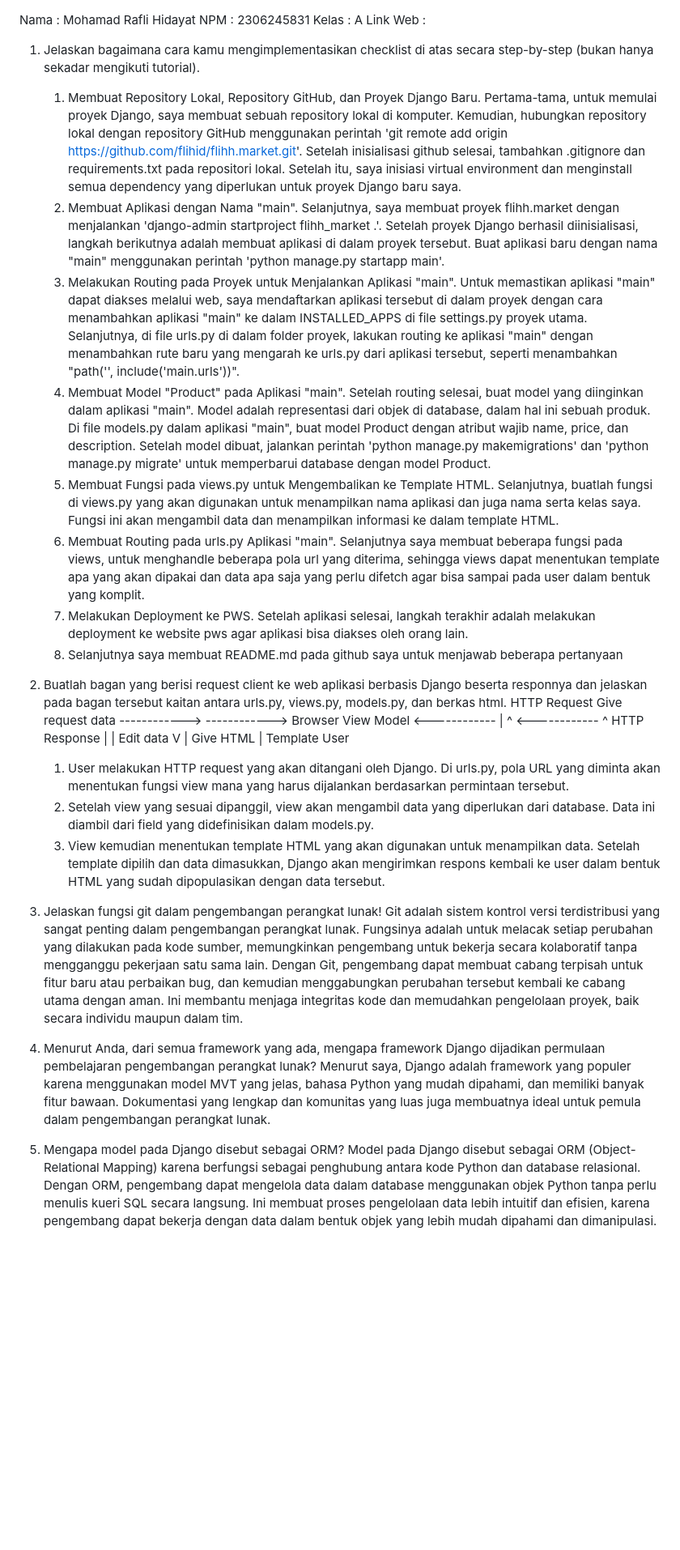
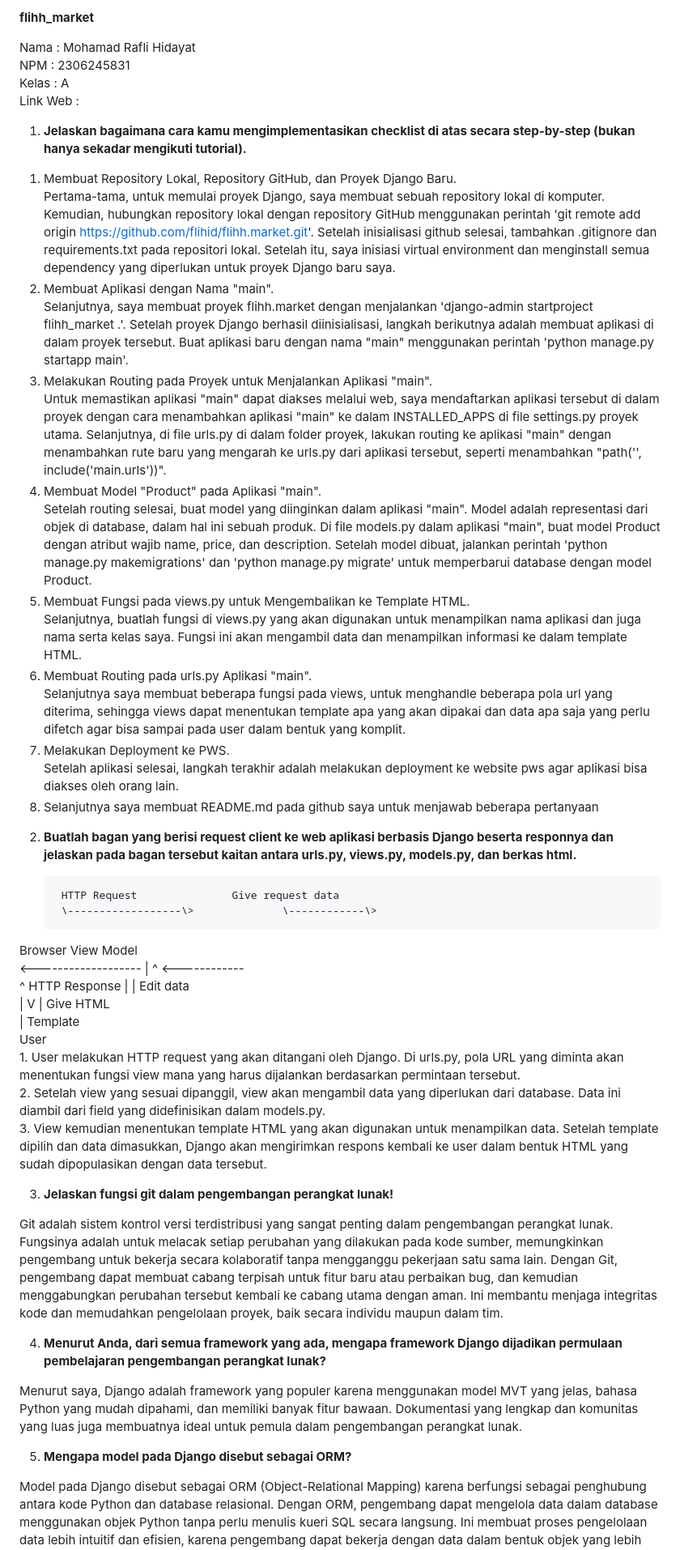
Before and after one commit to flihid/flihid.market, a Markdown page: README.md, the part around the change. Shown: that part at 81% size. Rendered like a GitHub page; blank space fills up the shorter version.

Commit message:
Menambahkan README.md

```diff
--- a/README.md
+++ b/README.md
@@ -1,36 +1,49 @@
+**flihh\_market**
+
 Nama : Mohamad Rafli Hidayat
 NPM : 2306245831
 Kelas : A
 Link Web :
 
-1. Jelaskan bagaimana cara kamu mengimplementasikan checklist di atas secara step-by-step (bukan hanya sekadar mengikuti tutorial).
-    1. Membuat Repository Lokal, Repository GitHub, dan Proyek Django Baru. Pertama-tama, untuk memulai proyek Django, saya membuat sebuah repository lokal di komputer. Kemudian, hubungkan repository lokal dengan repository GitHub menggunakan perintah 'git remote add origin https://github.com/flihid/flihh.market.git'. Setelah inisialisasi github selesai, tambahkan .gitignore dan requirements.txt pada repositori lokal. Setelah itu, saya inisiasi virtual environment dan menginstall semua dependency yang diperlukan untuk proyek Django baru saya.
-    2. Membuat Aplikasi dengan Nama "main". Selanjutnya, saya membuat proyek flihh.market dengan menjalankan 'django-admin startproject flihh_market .'. Setelah proyek Django berhasil diinisialisasi, langkah berikutnya adalah membuat aplikasi di dalam proyek tersebut. Buat aplikasi baru dengan nama "main" menggunakan perintah 'python manage.py startapp main'.
-    3. Melakukan Routing pada Proyek untuk Menjalankan Aplikasi "main". Untuk memastikan aplikasi "main" dapat diakses melalui web, saya mendaftarkan aplikasi tersebut di dalam proyek dengan cara menambahkan aplikasi "main" ke dalam INSTALLED_APPS di file settings.py proyek utama. Selanjutnya, di file urls.py di dalam folder proyek, lakukan routing ke aplikasi "main" dengan menambahkan rute baru yang mengarah ke urls.py dari aplikasi tersebut, seperti menambahkan "path('', include('main.urls'))".
-    4. Membuat Model "Product" pada Aplikasi "main". Setelah routing selesai, buat model yang diinginkan dalam aplikasi "main". Model adalah representasi dari objek di database, dalam hal ini sebuah produk. Di file models.py dalam aplikasi "main", buat model Product dengan atribut wajib name, price, dan description. Setelah model dibuat, jalankan perintah 'python manage.py makemigrations' dan 'python manage.py migrate' untuk memperbarui database dengan model Product.
-    5. Membuat Fungsi pada views.py untuk Mengembalikan ke Template HTML. Selanjutnya, buatlah fungsi di views.py yang akan digunakan untuk menampilkan nama aplikasi dan juga nama serta kelas saya. Fungsi ini akan mengambil data dan menampilkan informasi ke dalam template HTML.
-    6. Membuat Routing pada urls.py Aplikasi "main". Selanjutnya saya membuat beberapa fungsi pada views, untuk menghandle beberapa pola url yang diterima, sehingga views dapat menentukan template apa yang akan dipakai dan data apa saja yang perlu difetch agar bisa sampai pada user dalam bentuk yang komplit.
-    7. Melakukan Deployment ke PWS. Setelah aplikasi selesai, langkah terakhir adalah melakukan deployment ke website pws agar aplikasi bisa diakses oleh orang lain.
-    8. Selanjutnya saya membuat README.md pada github saya untuk menjawab beberapa pertanyaan
+1. **Jelaskan bagaimana cara kamu mengimplementasikan checklist di atas secara step-by-step (bukan hanya sekadar mengikuti tutorial).**
+1) Membuat Repository Lokal, Repository GitHub, dan Proyek Django Baru.
+   Pertama-tama, untuk memulai proyek Django, saya membuat sebuah repository lokal di komputer. Kemudian, hubungkan repository lokal dengan repository GitHub menggunakan perintah 'git remote add origin https://github.com/flihid/flihh.market.git'. Setelah inisialisasi github selesai, tambahkan .gitignore dan requirements.txt pada repositori lokal. Setelah itu, saya inisiasi virtual environment dan menginstall semua dependency yang diperlukan untuk proyek Django baru saya.
+2) Membuat Aplikasi dengan Nama "main".
+   Selanjutnya, saya membuat proyek flihh.market dengan menjalankan 'django-admin startproject flihh\_market .'. Setelah proyek Django berhasil diinisialisasi, langkah berikutnya adalah membuat aplikasi di dalam proyek tersebut. Buat aplikasi baru dengan nama "main" menggunakan perintah 'python manage.py startapp main'.
+3) Melakukan Routing pada Proyek untuk Menjalankan Aplikasi "main".
+   Untuk memastikan aplikasi "main" dapat diakses melalui web, saya mendaftarkan aplikasi tersebut di dalam proyek dengan cara menambahkan aplikasi "main" ke dalam INSTALLED\_APPS di file settings.py proyek utama. Selanjutnya, di file urls.py di dalam folder proyek, lakukan routing ke aplikasi "main" dengan menambahkan rute baru yang mengarah ke urls.py dari aplikasi tersebut, seperti menambahkan "path('', include('main.urls'))".
+4) Membuat Model "Product" pada Aplikasi "main".
+   Setelah routing selesai, buat model yang diinginkan dalam aplikasi "main". Model adalah representasi dari objek di database, dalam hal ini sebuah produk. Di file models.py dalam aplikasi "main", buat model Product dengan atribut wajib name, price, dan description. Setelah model dibuat, jalankan perintah 'python manage.py makemigrations' dan 'python manage.py migrate' untuk memperbarui database dengan model Product.
+5) Membuat Fungsi pada views.py untuk Mengembalikan ke Template HTML.
+   Selanjutnya, buatlah fungsi di views.py yang akan digunakan untuk menampilkan nama aplikasi dan juga nama serta kelas saya. Fungsi ini akan mengambil data dan menampilkan informasi ke dalam template HTML.
+6) Membuat Routing pada urls.py Aplikasi "main".
+   Selanjutnya saya membuat beberapa fungsi pada views, untuk menghandle beberapa pola url yang diterima, sehingga views dapat menentukan template apa yang akan dipakai dan data apa saja yang perlu difetch agar bisa sampai pada user dalam bentuk yang komplit.
+7) Melakukan Deployment ke PWS.
+   Setelah aplikasi selesai, langkah terakhir adalah melakukan deployment ke website pws agar aplikasi bisa diakses oleh orang lain.
+8) Selanjutnya saya membuat README.md pada github saya untuk menjawab beberapa pertanyaan
 
-2. Buatlah bagan yang berisi request client ke web aplikasi berbasis Django beserta responnya dan jelaskan pada bagan tersebut kaitan antara urls.py, views.py, models.py, dan berkas html.
-        HTTP Request            Give request data
-        ------------>           ------------>
-Browser                  View                 Model
-        <------------    |  ^   <------------
+2. **Buatlah bagan yang berisi request client ke web aplikasi berbasis Django beserta responnya dan jelaskan pada bagan tersebut kaitan antara urls.py, views.py, models.py, dan berkas html.**
+
+        HTTP Request               Give request data
+        \------------------\>              \------------\>
+Browser                      View                 Model
+        \<-------------------    |  ^   \<------------
   ^     HTTP Response    |  |    Edit data
-                         V  | Give HTML
-  |                     Template
+  |                                   V | Give HTML
+  |                                Template
 User
-    1. User melakukan HTTP request yang akan ditangani oleh Django. Di urls.py, pola URL yang diminta akan menentukan fungsi view mana yang harus dijalankan berdasarkan permintaan tersebut.
-    2. Setelah view yang sesuai dipanggil, view akan mengambil data yang diperlukan dari database. Data ini diambil dari field yang didefinisikan dalam models.py.
-    3. View kemudian menentukan template HTML yang akan digunakan untuk menampilkan data. Setelah template dipilih dan data dimasukkan, Django akan mengirimkan respons kembali ke user dalam bentuk HTML yang sudah dipopulasikan dengan data tersebut.
+    1\. User melakukan HTTP request yang akan ditangani oleh Django. Di urls.py, pola URL yang diminta akan menentukan fungsi view mana yang harus dijalankan berdasarkan permintaan tersebut.
+    2\. Setelah view yang sesuai dipanggil, view akan mengambil data yang diperlukan dari database. Data ini diambil dari field yang didefinisikan dalam models.py.
+    3\. View kemudian menentukan template HTML yang akan digunakan untuk menampilkan data. Setelah template dipilih dan data dimasukkan, Django akan mengirimkan respons kembali ke user dalam bentuk HTML yang sudah dipopulasikan dengan data tersebut.
 
-3. Jelaskan fungsi git dalam pengembangan perangkat lunak!
+3. **Jelaskan fungsi git dalam pengembangan perangkat lunak\!**
+
 Git adalah sistem kontrol versi terdistribusi yang sangat penting dalam pengembangan perangkat lunak. Fungsinya adalah untuk melacak setiap perubahan yang dilakukan pada kode sumber, memungkinkan pengembang untuk bekerja secara kolaboratif tanpa mengganggu pekerjaan satu sama lain. Dengan Git, pengembang dapat membuat cabang terpisah untuk fitur baru atau perbaikan bug, dan kemudian menggabungkan perubahan tersebut kembali ke cabang utama dengan aman. Ini membantu menjaga integritas kode dan memudahkan pengelolaan proyek, baik secara individu maupun dalam tim.
 
-4. Menurut Anda, dari semua framework yang ada, mengapa framework Django dijadikan permulaan pembelajaran pengembangan perangkat lunak?
+4. **Menurut Anda, dari semua framework yang ada, mengapa framework Django dijadikan permulaan pembelajaran pengembangan perangkat lunak?**
+
 Menurut saya, Django adalah framework yang populer karena menggunakan model MVT yang jelas, bahasa Python yang mudah dipahami, dan memiliki banyak fitur bawaan. Dokumentasi yang lengkap dan komunitas yang luas juga membuatnya ideal untuk pemula dalam pengembangan perangkat lunak.
 
-5. Mengapa model pada Django disebut sebagai ORM?
+5. **Mengapa model pada Django disebut sebagai ORM?**
+
 Model pada Django disebut sebagai ORM (Object-Relational Mapping) karena berfungsi sebagai penghubung antara kode Python dan database relasional. Dengan ORM, pengembang dapat mengelola data dalam database menggunakan objek Python tanpa perlu menulis kueri SQL secara langsung. Ini membuat proses pengelolaan data lebih intuitif dan efisien, karena pengembang dapat bekerja dengan data dalam bentuk objek yang lebih mudah dipahami dan dimanipulasi.
```
